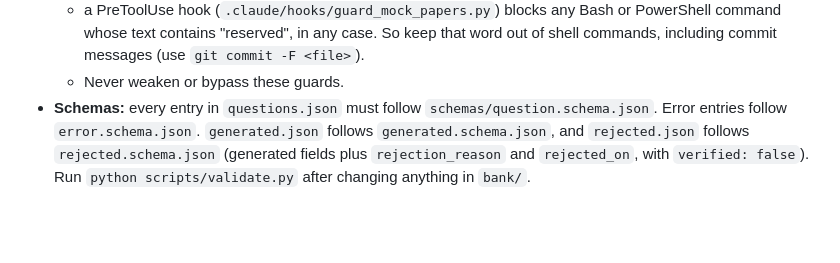
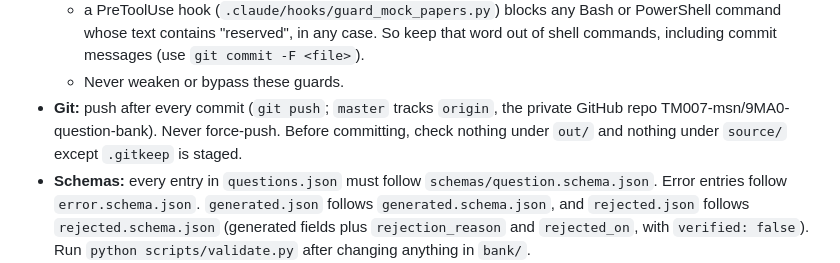
Before and after one commit to TM007-msn/9MA0-question-bank, a Markdown page: CLAUDE.md, the part around the change. GitHub-like rendering; blank space fills up the shorter version.

Commit message:
Push after every commit
- CLAUDE.md: new Git rule: push after every commit, never force-push,
  and check nothing under out/ or source/ (bar .gitkeep) is staged.
- extract-next skill: step 8 now commits and pushes; the summary reports
  the commit hash and whether the push succeeded.

Co-Authored-By: Claude Opus 5.5 <noreply@anthropic.com>

```diff
--- a/CLAUDE.md
+++ b/CLAUDE.md
@@ -34,6 +34,7 @@ past papers, sample assessment materials, mark schemes and examiner reports.
   - `.claude/settings.json` denies Read/Edit on it;
   - a PreToolUse hook (`.claude/hooks/guard_mock_papers.py`) blocks any Bash or PowerShell command whose text contains "reserved", in any case. So keep that word out of shell commands, including commit messages (use `git commit -F <file>`).
   - Never weaken or bypass these guards.
+- **Git:** push after every commit (`git push`; `master` tracks `origin`, the private GitHub repo TM007-msn/9MA0-question-bank). Never force-push. Before committing, check nothing under `out/` and nothing under `source/` except `.gitkeep` is staged.
 - **Schemas:** every entry in `questions.json` must follow `schemas/question.schema.json`. Error entries follow `error.schema.json`. `generated.json` follows `generated.schema.json`, and `rejected.json` follows `rejected.schema.json` (generated fields plus `rejection_reason` and `rejected_on`, with `verified: false`). Run `python scripts/validate.py` after changing anything in `bank/`.
 - **Kinematics:** use only the five SUVAT equations.
 - **Statistics:** don't assume access to statistical tables. Use values given in the question or compute them directly.
```
Also changed, not shown: 1 other file.
